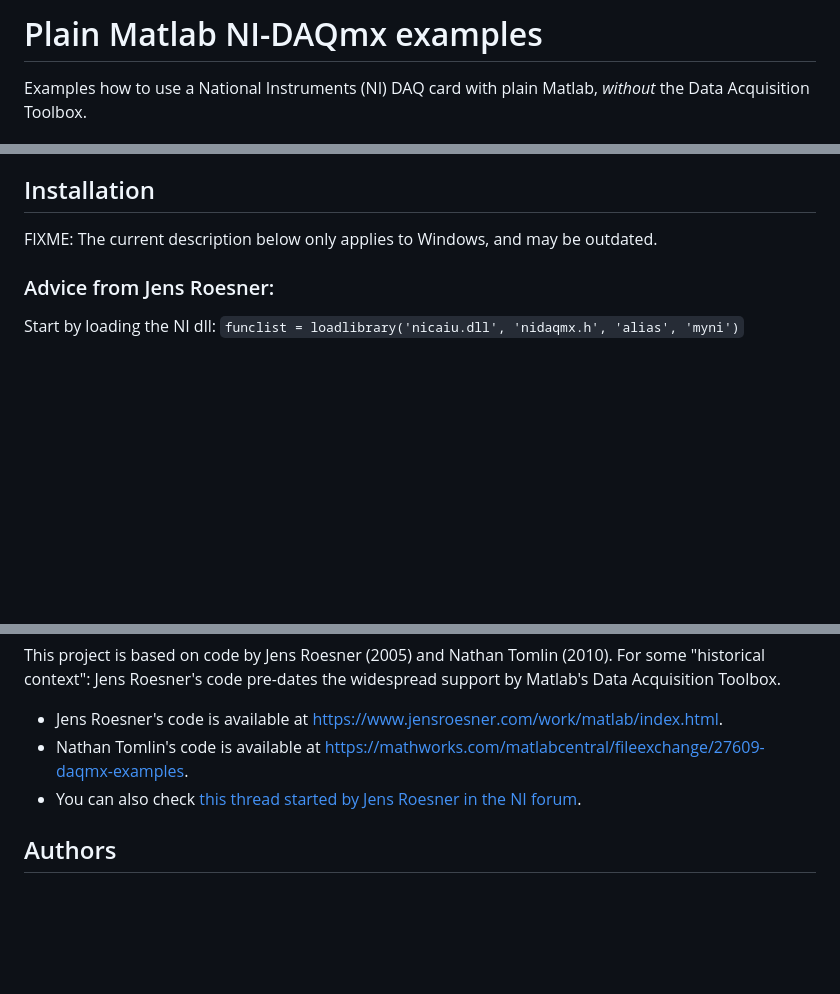
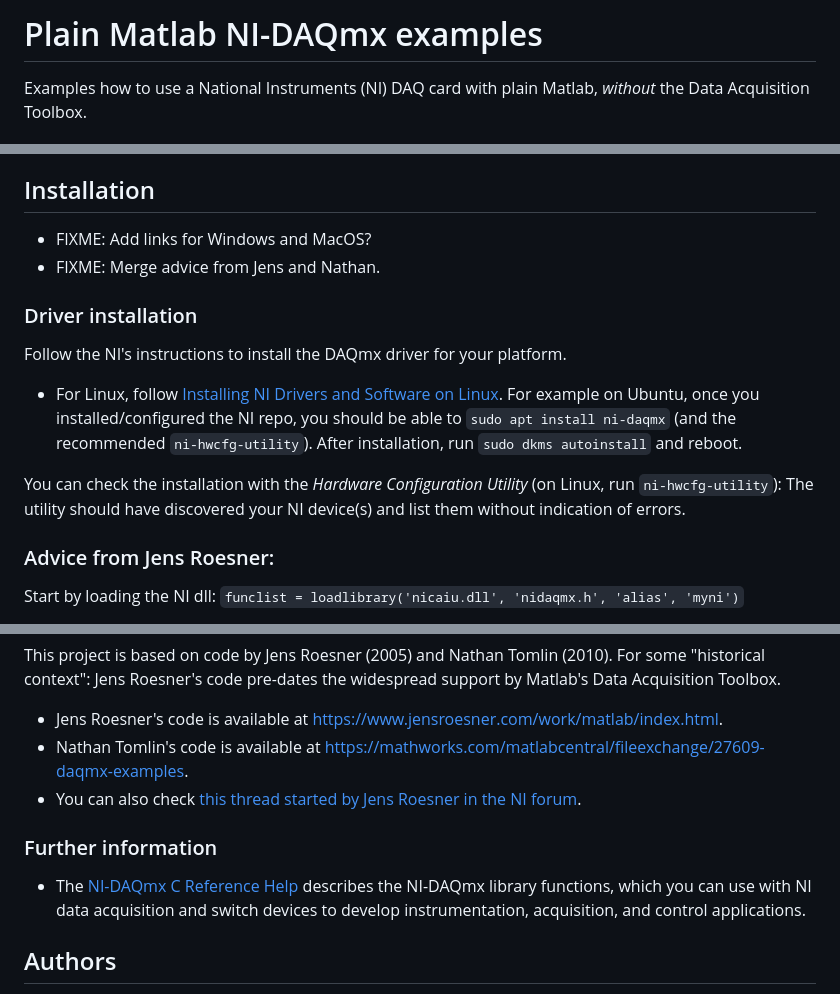
Before and after one commit to JoKeyser/Plain-Matlab-NI-DAQmx-examples, a Markdown page: README.md, 3 parts joined by grey strips. Rendered like a GitHub page; blank space fills up the shorter version.

Commit message:
Add info about driver installation and C reference

```diff
--- a/README.md
+++ b/README.md
@@ -1,5 +1,5 @@
 <!--
-SPDX-FileCopyrightText: 2005 Jens Roesner, 2023 Johannes Keyser
+SPDX-FileCopyrightText: 2005 Jens Roesner, 2023-2024 Johannes Keyser
 
 SPDX-License-Identifier: CC0-1.0
 -->
@@ -22,7 +22,19 @@ The next steps are to improve the documentation, remove/improve any redundant/ou
 
 ## Installation
 
-FIXME: The current description below only applies to Windows, and may be outdated.
+- FIXME: Add links for Windows and MacOS?
+- FIXME: Merge advice from Jens and Nathan.
+
+### Driver installation
+
+Follow the NI's instructions to install the DAQmx driver for your platform.
+
+- For Linux, follow [Installing NI Drivers and Software on Linux](https://www.ni.com/docs/en-US/bundle/ni-platform-on-linux-desktop/page/installing-ni-drivers-and-software-on-linux-desktop.html).
+  For example on Ubuntu, once you installed/configured the NI repo, you should be able to `sudo apt install ni-daqmx` (and the recommended `ni-hwcfg-utility`).
+  After installation, run `sudo dkms autoinstall` and reboot.
+
+You can check the installation with the _Hardware Configuration Utility_ (on Linux, run `ni-hwcfg-utility`):
+The utility should have discovered your NI device(s) and list them without indication of errors.
 
 ### Advice from Jens Roesner:
 
@@ -110,6 +122,10 @@ For some "historical context": Jens Roesner's code pre-dates the widespread supp
 - Nathan Tomlin's code is available at <https://mathworks.com/matlabcentral/fileexchange/27609-daqmx-examples>.
 - You can also check [this thread started by Jens Roesner in the NI forum](https://forums.ni.com/t5/Multifunction-DAQ/Use-M-Series-cards-with-DAQmx-in-Matlab/m-p/185232).
 
+### Further information
+
+- The [NI-DAQmx C Reference Help](https://www.ni.com/docs/en-US/bundle/ni-daqmx-c-api-ref/page/cdaqmx/help_file_title.html) describes the NI-DAQmx library functions, which you can use with NI data acquisition and switch devices to develop instrumentation, acquisition, and control applications.
+
 ## Authors
 
 - Jens Roesner (`jens.roesner -at- gmx.de`, [link to personal website](https://www.jensroesner.com/work/matlab/))
```
